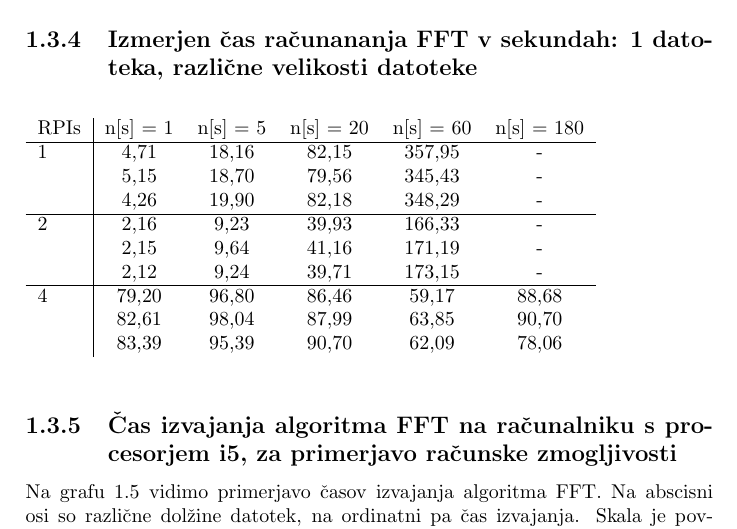
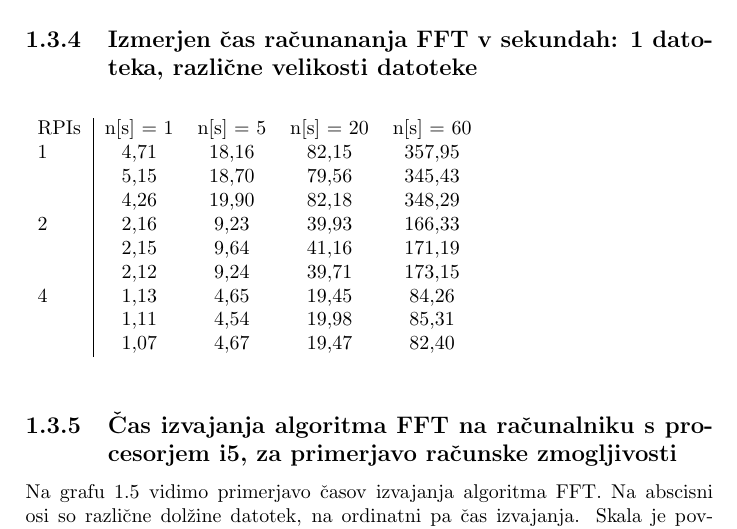
Before and after one commit to Halofit/ClusterFFT, a LaTeX book (tex/mro.tex, which reads tex/poglavje04.tex): part of page 13 of 17, cut so that both start at the same text. Compiled offline with pdfLaTeX; the source files are stored in an older character set and shown here as Unicode.

Commit message:
popravljeni isti podatki še v texu

```diff
--- a/tex/poglavje04.tex
+++ b/tex/poglavje04.tex
@@ -211,18 +211,18 @@ Na grafu \ref{fig:pretocnost} vidimo primerjave hitrosti obdelave podatkov za ce
 
 \begin{table}[h]
 \begin{tabular}{l|ccccc}
-RPIs & n[s] = 1  & n[s] = 5  & n[s] = 20  & n[s] = 60  & n[s] = 180 \\ \cline{1-6}
-1    & 4,71      & 18,16     & 82,15      & 357,95     &  -         \\
-     & 5,15      & 18,70     & 79,56      & 345,43      &  -        \\
-     & 4,26      & 19,90     & 82,18      & 348,29       &  -       \\ \cline{1-6}
+RPIs & n[s] = 1  & n[s] = 5  & n[s] = 20  & n[s] = 60      \\ \cline{1-6}
+1    & 4,71      & 18,16     & 82,15      & 357,95         \\
+     & 5,15      & 18,70     & 79,56      & 345,43         \\
+     & 4,26      & 19,90     & 82,18      & 348,29         \\ \cline{1-6}
 
-2    & 2,16      & 9,23      & 39,93      & 166,33    &  -         \\
-     & 2,15      & 9,64      & 41,16      & 171,19     &  -         \\
-     & 2,12      & 9,24      & 39,71      & 173,15      &  -        \\ \cline{1-6}
+2    & 2,16      & 9,23      & 39,93      & 166,33         \\
+     & 2,15      & 9,64      & 41,16      & 171,19         \\
+     & 2,12      & 9,24      & 39,71      & 173,15         \\ \cline{1-6}
 
-4    &  79,20    &  96,80    &  86,46     &  59,17     &  88,68     \\
-     &  82,61    &  98,04    &  87,99     &  63,85     &  90,70     \\
-     &  83,39    &  95,39    &  90,70     &  62,09     &  78,06     \\
+4    &   1,13    &  4,65    &  19,45      & 84,26          \\
+     &   1,11    &  4,54    &  19,98      & 85,31          \\
+     &   1,07    &  4,67    &  19,47      & 82,40          \\
 \end{tabular}
 \end{table}
 
```
